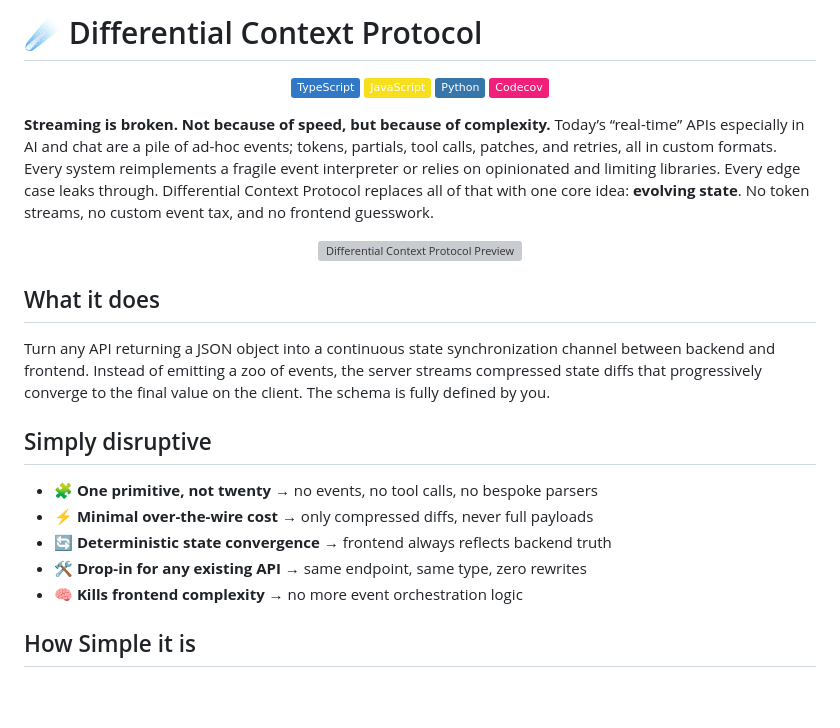
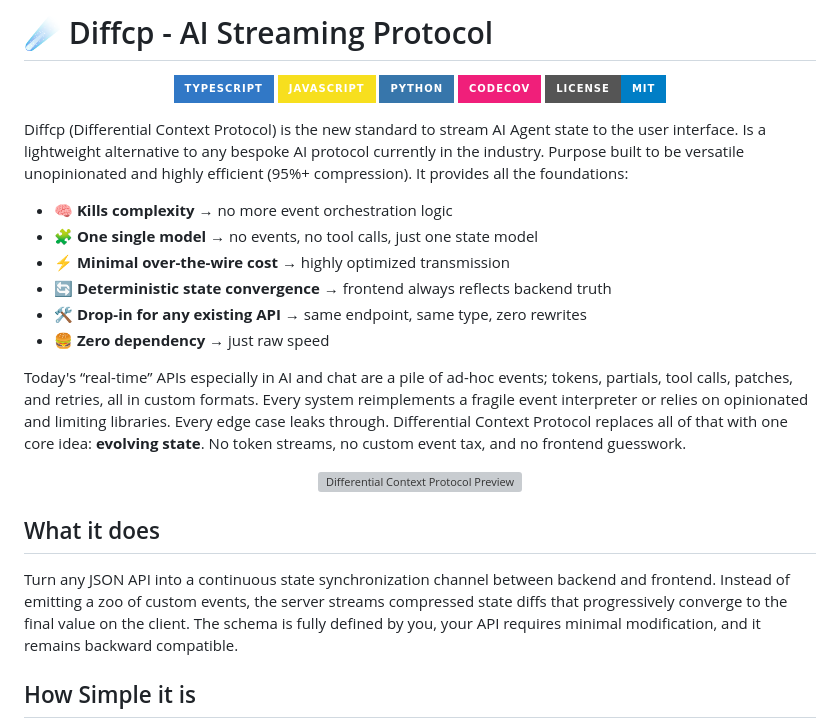
Before and after one commit to axelered/diffcp, a Markdown page: README.md, the part around one of its changes. GitHub-like rendering; badges without logos; blank space fills up the shorter version; grey boxes are pictures that could not be loaded.

Commit message:
docs: refine introduction

```diff
--- a/README.md
+++ b/README.md
@@ -1,17 +1,28 @@
-# ☄️ Differential Context Protocol
+# ☄️ Diffcp - AI Streaming Protocol
 
 <p align="center">
-    <img src="https://img.shields.io/badge/TypeScript-3178C6?logo=typescript&logoColor=fff" alt="TypeScript" />
-    <img src="https://img.shields.io/badge/JavaScript-F7DF1E?logo=javascript&logoColor=000" alt="JavaScript" />
-    <img src="https://img.shields.io/badge/Python-3776AB?logo=python&logoColor=fff" alt="Python" />
-    <img src="https://img.shields.io/badge/Codecov-F01F7A?logo=codecov&logoColor=fff" alt="Codecov" />
+    <img src="https://img.shields.io/badge/TypeScript-3178C6?logo=typescript&logoColor=fff&style=for-the-badge" alt="TypeScript" />
+    <img src="https://img.shields.io/badge/JavaScript-F7DF1E?logo=javascript&logoColor=000&style=for-the-badge" alt="JavaScript" />
+    <img src="https://img.shields.io/badge/Python-3776AB?logo=python&logoColor=fff&style=for-the-badge" alt="Python" />
+    <img src="https://img.shields.io/badge/Codecov-F01F7A?logo=codecov&logoColor=fff&style=for-the-badge" alt="Codecov" />
+    <a href="LICENSE"><img src="https://img.shields.io/badge/License-MIT-blue.svg?style=for-the-badge" alt="MIT License"></a>
 </p>
 
-**Streaming is broken. Not because of speed, but because of complexity.** Today’s “real-time” APIs especially in AI and
-chat are a pile of ad-hoc events; tokens, partials, tool calls, patches, and retries, all in custom formats. Every
-system reimplements a fragile event interpreter or relies on opinionated and limiting libraries. Every edge case leaks
-through. Differential Context Protocol replaces all of that with one core idea: **evolving state**. No token streams, no
-custom event tax, and no frontend guesswork.
+Diffcp (Differential Context Protocol) is the new standard to stream AI Agent state to the user interface. Is a
+lightweight alternative to any bespoke AI protocol currently in the industry. Purpose built to be versatile
+unopinionated and highly efficient (95%+ compression). It provides all the foundations:
+
+- 🧠 **Kills complexity** → no more event orchestration logic
+- 🧩 **One single model** → no events, no tool calls, just one state model
+- ⚡ **Minimal over-the-wire cost** → highly optimized transmission
+- 🔄 **Deterministic state convergence** → frontend always reflects backend truth
+- 🛠 **Drop-in for any existing API** → same endpoint, same type, zero rewrites
+- 🍔 **Zero dependency** → just raw speed
+
+Today's “real-time” APIs especially in AI and chat are a pile of ad-hoc events; tokens, partials, tool calls, patches,
+and retries, all in custom formats. Every system reimplements a fragile event interpreter or relies on opinionated and
+limiting libraries. Every edge case leaks through. Differential Context Protocol replaces all of that with one core
+idea: **evolving state**. No token streams, no custom event tax, and no frontend guesswork.
 
 <p align="center">
   <img src="./docs/preview.gif" alt="Differential Context Protocol Preview" />
@@ -19,17 +30,9 @@ custom event tax, and no frontend guesswork.
 
 ## What it does
 
-Turn any API returning a JSON object into a continuous state synchronization channel between backend and frontend.
-Instead of emitting a zoo of events, the server streams compressed state diffs that progressively converge to the final
-value on the client. The schema is fully defined by you.
-
-## Simply disruptive
-
-- 🧩 **One primitive, not twenty** → no events, no tool calls, no bespoke parsers
-- ⚡ **Minimal over-the-wire cost** → only compressed diffs, never full payloads
-- 🔄 **Deterministic state convergence** → frontend always reflects backend truth
-- 🛠 **Drop-in for any existing API** → same endpoint, same type, zero rewrites
-- 🧠 **Kills frontend complexity** → no more event orchestration logic
+Turn any JSON API into a continuous state synchronization channel between backend and frontend. Instead of emitting a
+zoo of custom events, the server streams compressed state diffs that progressively converge to the final value on the
+client. The schema is fully defined by you, your API requires minimal modification, and it remains backward compatible.
 
 ## How Simple it is
 
```
Also changed, not shown: other parts of README.md (+5 -5 lines).
